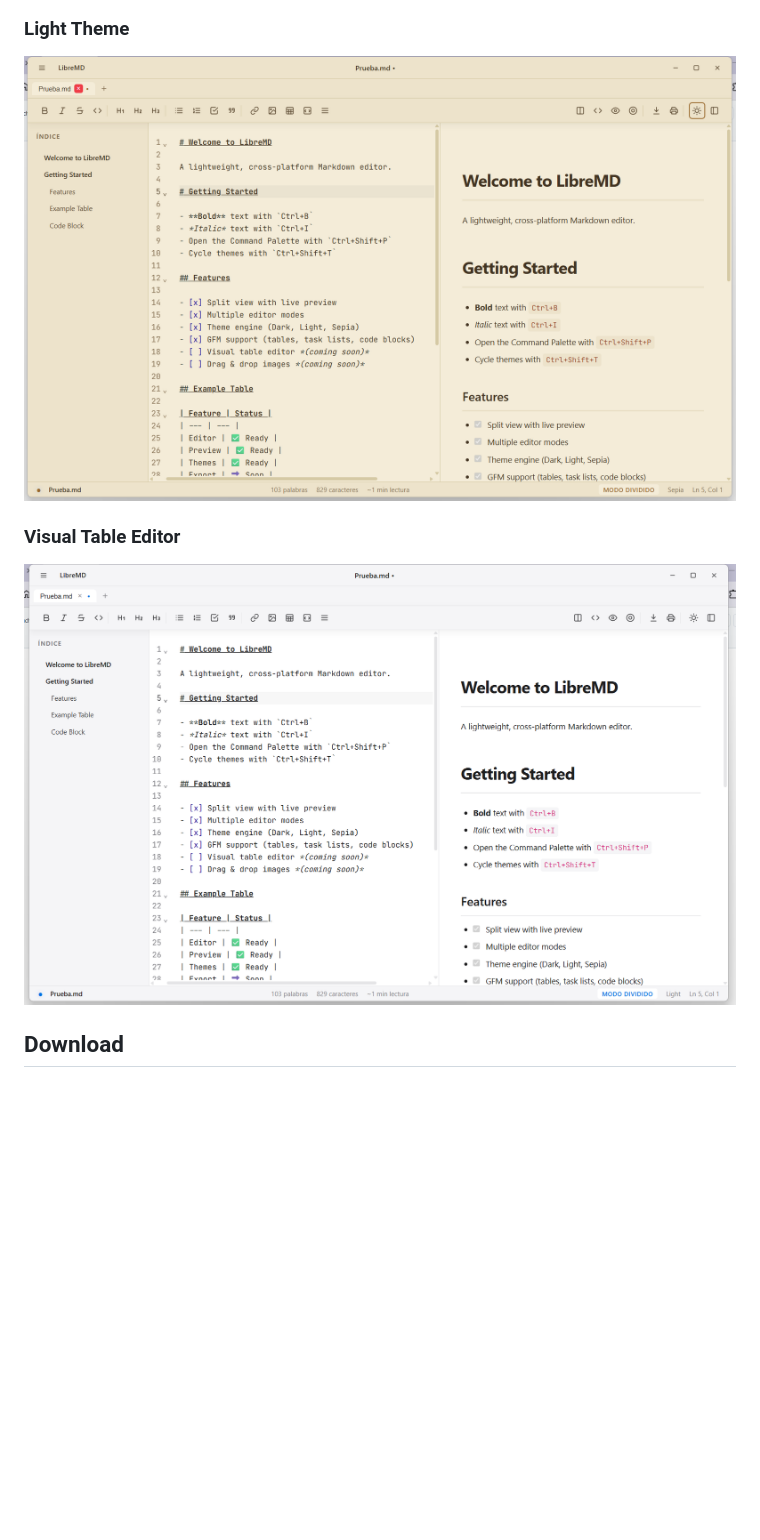
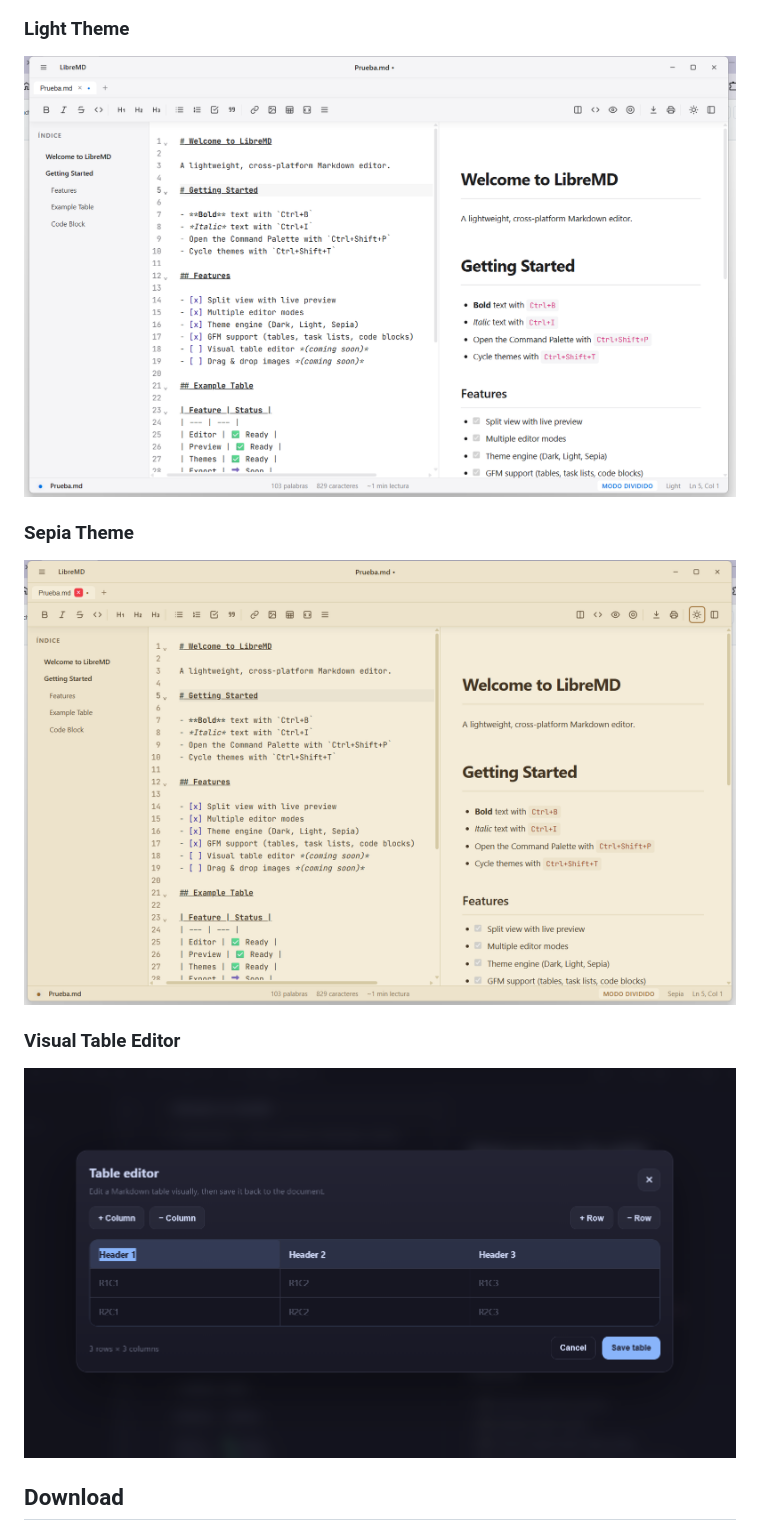
Before and after one commit to gabogabucho/libreMD, a Markdown page: README.md, the part around the change. Rendered like a GitHub page; pictures changed too: screenshots/editor-light.png, screenshots/editor-sepia.png (added), screenshots/table-editor-new.png (added); blank space fills up the shorter version.

Commit message:
docs: add sepia theme and new table editor screenshots

```diff
--- a/README.md
+++ b/README.md
@@ -26,9 +26,13 @@ A lightweight, cross-platform visual Markdown editor — lightweight, powerful,
 
 ![Light Theme](screenshots/editor-light.png)
 
+### Sepia Theme
+
+![Sepia Theme](screenshots/editor-sepia.png)
+
 ### Visual Table Editor
 
-![Table Editor](screenshots/table-editor.png)
+![Table Editor](screenshots/table-editor-new.png)
 
 ## Download
 
```
